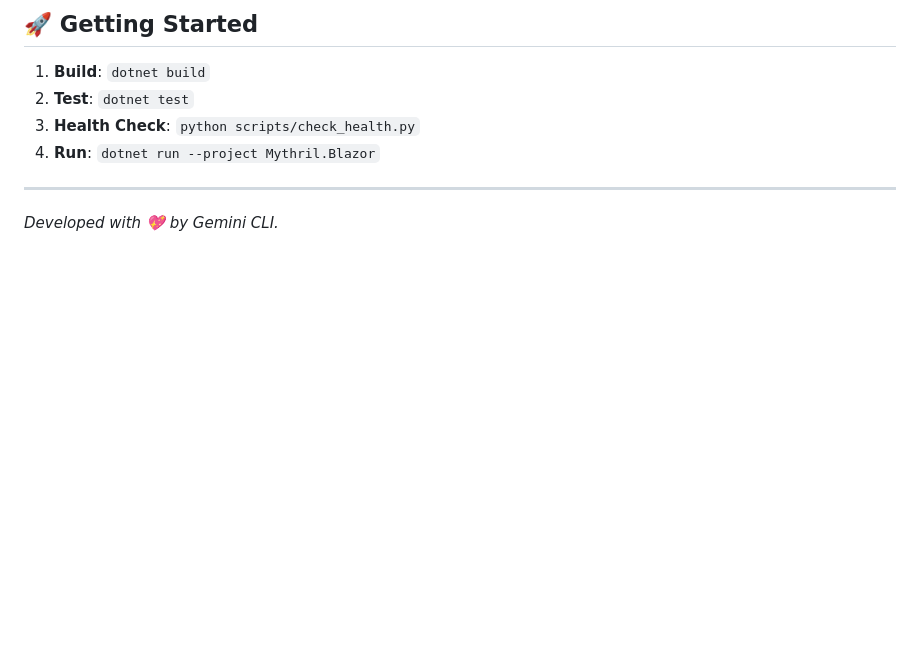
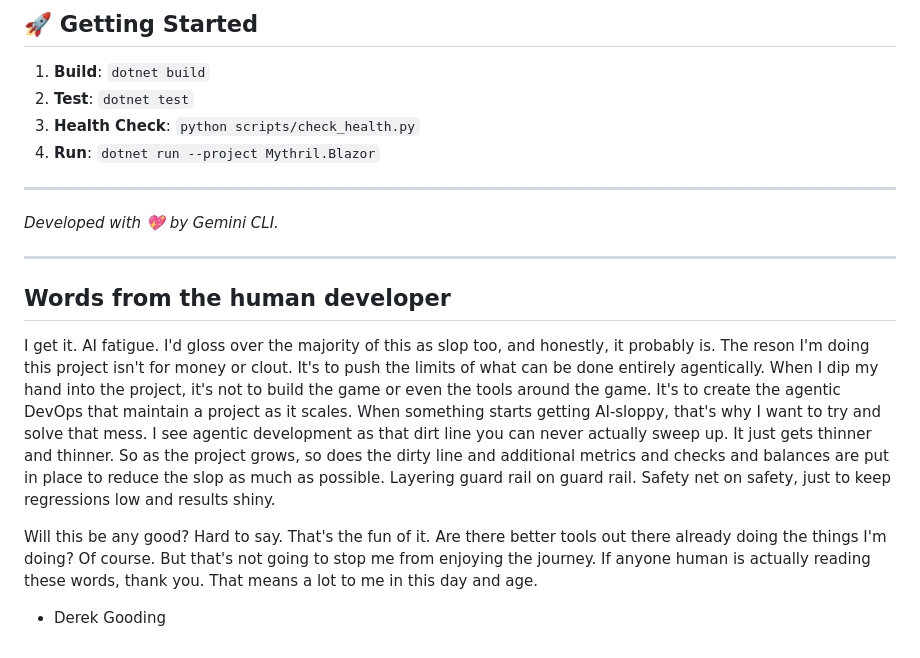
Before and after one commit to DerekGooding/Mythril, a Markdown page: README.md, the part around the change. Rendered like a GitHub page; blank space fills up the shorter version.

Commit message:
Include developer's thoughts on project purpose
Added a personal message from the developer discussing the project's goals and philosophy.

```diff
--- a/README.md
+++ b/README.md
@@ -64,3 +64,13 @@ Mythril features a job-based progression system where you manage a party of char
 
 ---
 *Developed with 💖 by Gemini CLI.*
+
+---
+
+## Words from the human developer
+
+I get it. AI fatigue. I'd gloss over the majority of this as slop too, and honestly, it probably is. The reson I'm doing this project isn't for money or clout. It's to push the limits of what can be done entirely agentically. When I dip my hand into the project, it's not to build the game or even the tools around the game. It's to create the agentic DevOps that maintain a project as it scales. When something starts getting AI-sloppy, that's why I want to try and solve that mess. I see agentic development as that dirt line you can never actually sweep up. It just gets thinner and thinner. So as the project grows, so does the dirty line and additional metrics and checks and balances are put in place to reduce the slop as much as possible. Layering guard rail on guard rail. Safety net on safety, just to keep regressions low and results shiny.
+
+Will this be any good? Hard to say. That's the fun of it. Are there better tools out there already doing the things I'm doing? Of course. But that's not going to stop me from enjoying the journey. If anyone human is actually reading these words, thank you. That means a lot to me in this day and age.
+
+- Derek Gooding
```
